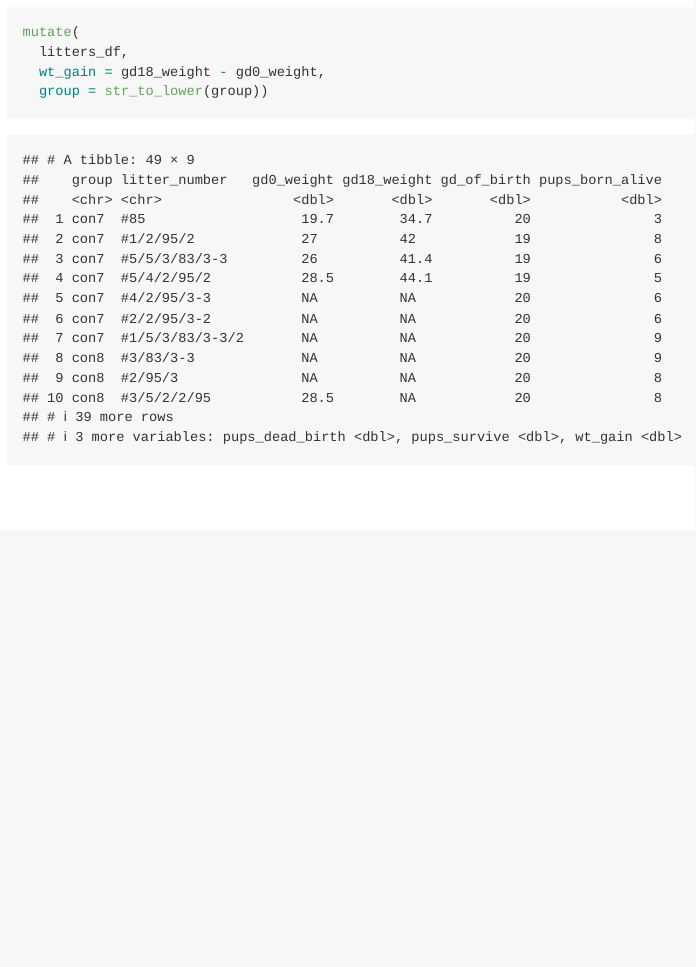
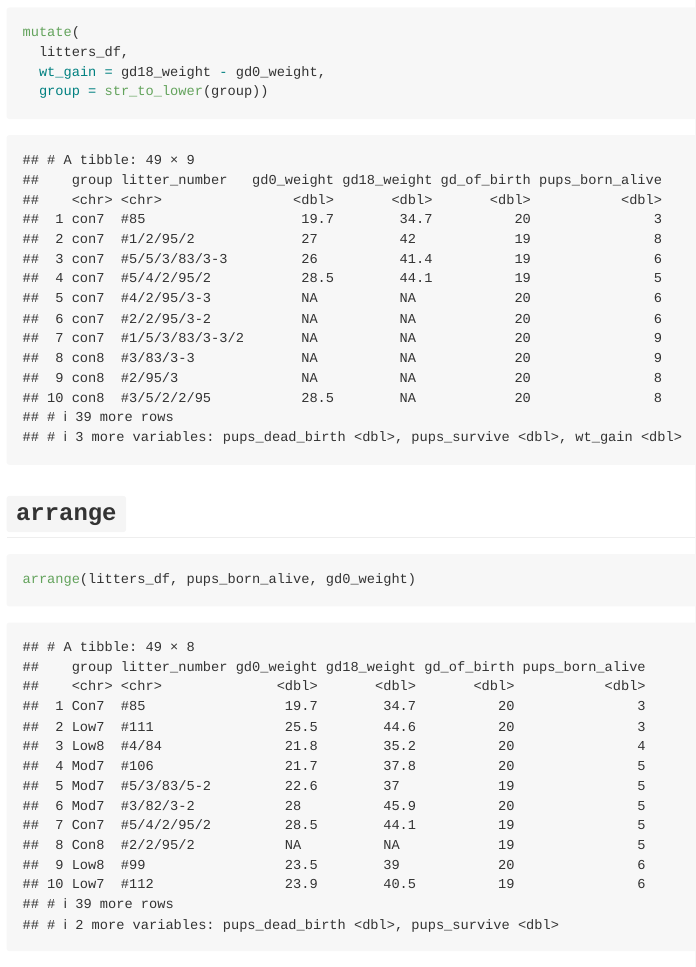
Before and after one commit to cuhuajialiang/data_wrangling_1, an R Markdown document (data_manipulation.Rmd): the page in a window 1100 px wide, from 8090 px down. Rendered offline with R 4.5, knitr and Pandoc, with nearby package versions; column names are cleaned by a stand-in for the janitor package.

Commit message:
arrange ...

````diff
--- a/data_manipulation.Rmd
+++ b/data_manipulation.Rmd
@@ -104,3 +104,9 @@ mutate(
   wt_gain = gd18_weight - gd0_weight,
   group = str_to_lower(group))
 ```
+
+## `arrange`
+
+```{r}
+arrange(litters_df, pups_born_alive, gd0_weight)
+```
````
Also changed, not shown: data_manipulation.md.
